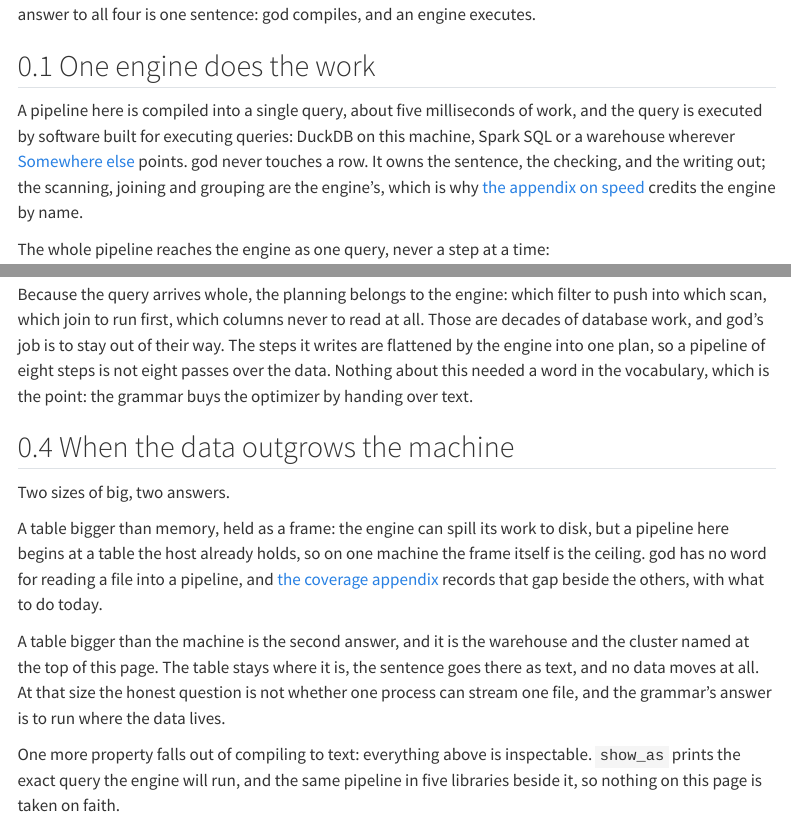
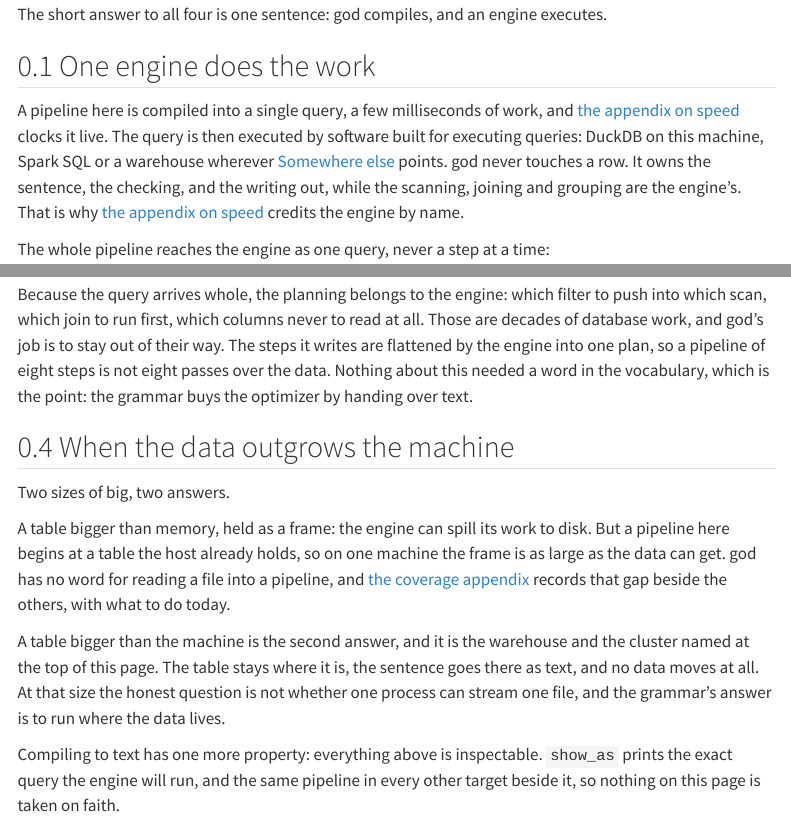
Before and after one commit to psychometrician/god, a Quarto document (book/appendices/h-the-machine-underneath.qmd): the page in a window 1100 px wide, from 160 px down, and a second part further down, joined at a grey line. Rendered offline with R 4.5, knitr and Pandoc in place of Quarto, with nearby package versions; some code elsewhere in the file could not run offline; menus at the side of the page are left out.

Commit message:
The machine appendix borrowed another page's number and hardcoded a live one
20.1 words per sentence to 18.0. Two factual defects, and neither is about
length.

"`show_as` prints the exact query the engine will run, and the same pipeline in
five libraries beside it." It prints four: dplyr, pandas, polars and PySpark.
The other three targets are two SQL dialects and god itself, which are not
libraries. The five belongs to `i-the-same-task.qmd`, which really does compare
five — dplyr, tidyr, pandas, polars and data.table — and the number was
borrowed across appendices. It now says every other target, which is both true
and unable to rot.

"compiled into a single query, about five milliseconds of work" restated a
figure that `g-where-the-speed-lives.qmd` computes live, on the machine building
the page. It was right this morning. It rendered 5.0 an hour ago and 4.7 just
now, on the same machine, which is the argument against copying a generated
number into prose better than any I could write. The sentence now says a few
milliseconds and points at the page that clocks it.

Three metaphors, one use each in the whole book and all three in this one file:
"one more property falls out of compiling to text", "the frame itself is the
ceiling", and — left alone — "stay out of their way", which is transparent
enough to survive translation. The first two are named in the editing guide's
own watch-list.

Guards unchanged, and the new count guard passes 69 claims. Rendered clean.

```diff
--- a/book/appendices/h-the-machine-underneath.qmd
+++ b/book/appendices/h-the-machine-underneath.qmd
@@ -10 +6,0 @@ happens when the data outgrows the machine. The short answer to all four is
-one sentence: god compiles, and an engine executes.
@@ -11,12 +10,14 @@ one sentence: god compiles, and an engine executes.
+sentence: god compiles, and an engine executes.
 
 ## One engine does the work
 
-A pipeline here is compiled into a single query, about five milliseconds of
-work, and the query is executed by software built for executing queries:
-DuckDB on this machine, Spark SQL or a warehouse wherever
+A pipeline here is compiled into a single query, a few milliseconds of work,
+and [the appendix on speed](g-where-the-speed-lives.qmd) clocks it live. The
+query is then executed by software built for executing queries: DuckDB on this
+machine, Spark SQL or a warehouse wherever
 [Somewhere else](../chapters/somewhere-else.qmd) points. god never touches a
-row. It owns the sentence, the checking, and the writing out; the scanning,
-joining and grouping are the engine's, which is why
+row. It owns the sentence, the checking, and the writing out, while the
+scanning, joining and grouping are the engine's. That is why
 [the appendix on speed](g-where-the-speed-lives.qmd) credits the engine by
 name.
 
@@ -78,10 +79,10 @@ grammar buys the optimizer by handing over text.
 
 Two sizes of big, two answers.
 
-A table bigger than memory, held as a frame: the engine can spill its work
-to disk, but a pipeline here begins at a table the host already holds, so on
-one machine the frame itself is the ceiling. god has no word for reading a
-file into a pipeline, and [the coverage appendix](e-coverage.qmd) records
+A table bigger than memory, held as a frame: the engine can spill its work to
+disk. But a pipeline here begins at a table the host already holds, so on one
+machine the frame is as large as the data can get. god has no word for reading
+a file into a pipeline, and [the coverage appendix](e-coverage.qmd) records
 that gap beside the others, with what to do today.
 
 A table bigger than the machine is the second answer, and it is the warehouse
@@ -90,7 +91,6 @@ the sentence goes there as text, and no data moves at all. At that size the
 honest question is not whether one process can stream one file, and the
 grammar's answer is to run where the data lives.
 
-One more property falls out of compiling to text: everything above is
-inspectable. `show_as` prints the exact query the engine will run, and the
-same pipeline in five libraries beside it, so nothing on this page is taken
-on faith.
+Compiling to text has one more property: everything above is inspectable.
+`show_as` prints the exact query the engine will run, and the same pipeline in
+every other target beside it, so nothing on this page is taken on faith.
```
Also changed, not shown: book/appendices/h-the-machine-underneath.qmd (6 more changed lines).
